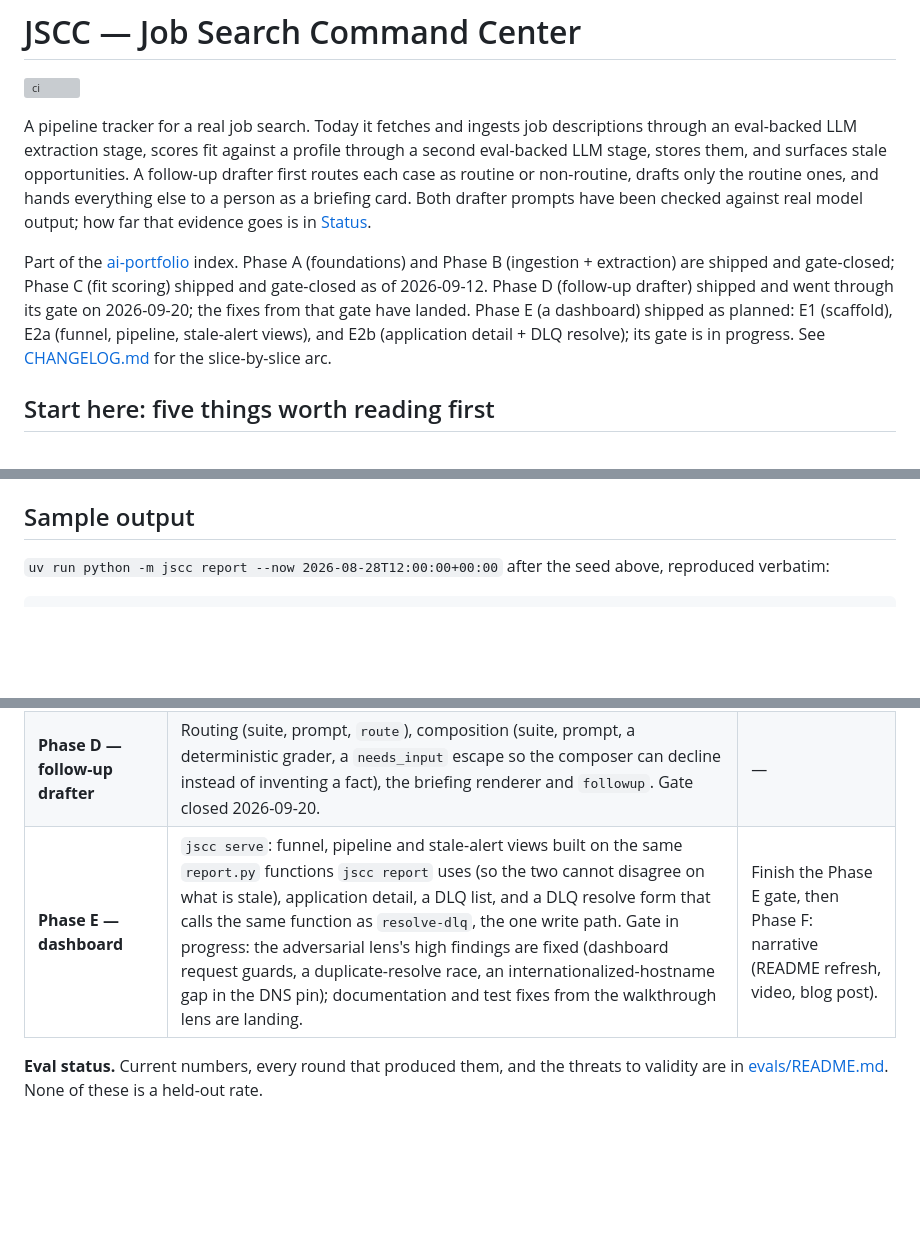
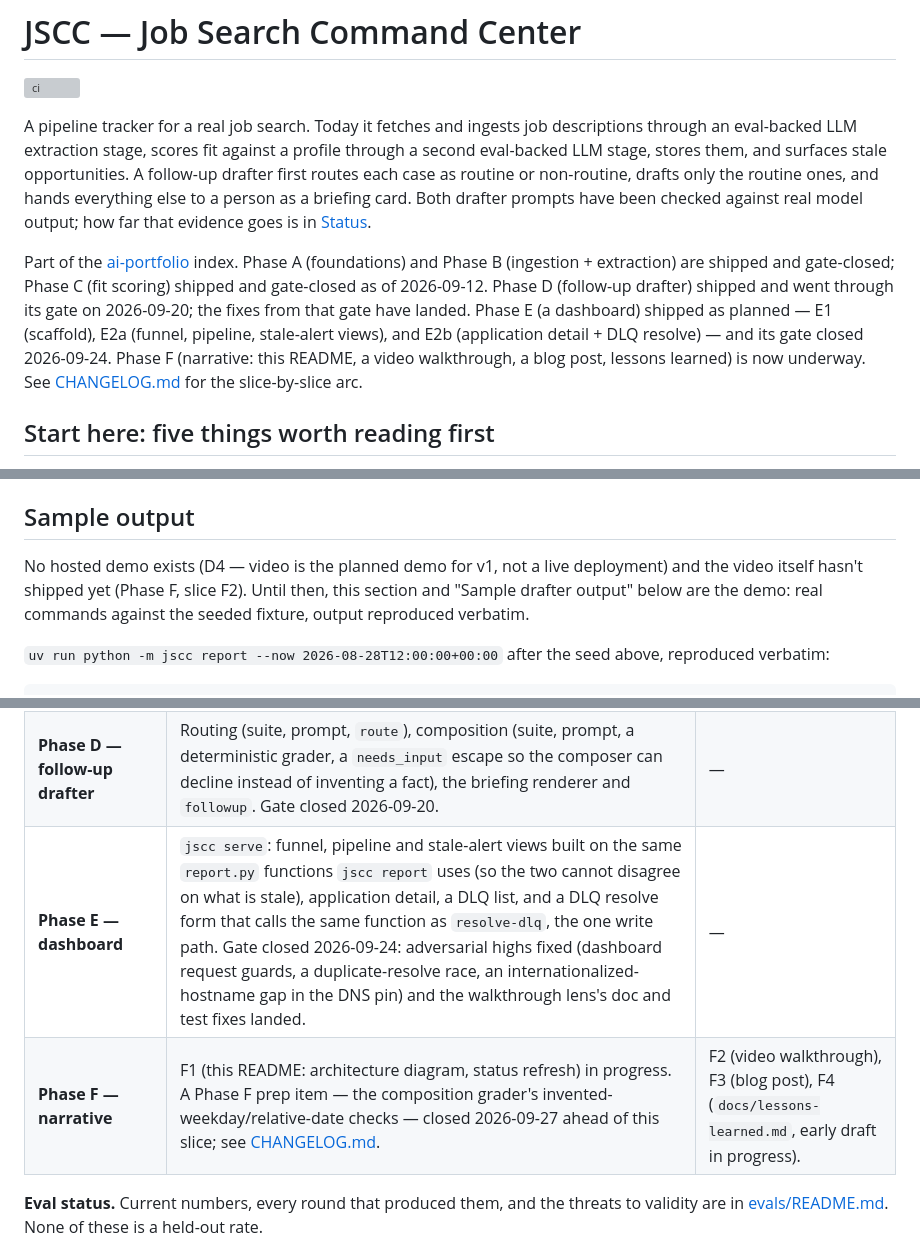
Before and after one commit to jgray314/jscc, a Markdown page: README.md, 3 parts joined by grey strips. Rendered like a GitHub page; blank space fills up the shorter version; grey boxes are pictures that could not be loaded.

```diff
--- a/README.md
+++ b/README.md
@@ -4,7 +4,7 @@
 
 A pipeline tracker for a real job search. Today it fetches and ingests job descriptions through an eval-backed LLM extraction stage, scores fit against a profile through a second eval-backed LLM stage, stores them, and surfaces stale opportunities. A follow-up drafter first routes each case as routine or non-routine, drafts only the routine ones, and hands everything else to a person as a briefing card. Both drafter prompts have been checked against real model output; how far that evidence goes is in [Status](#status).
 
-Part of the [ai-portfolio](https://github.com/jgray314/ai-portfolio) index. Phase A (foundations) and Phase B (ingestion + extraction) are shipped and gate-closed; Phase C (fit scoring) shipped and gate-closed as of 2026-09-12. Phase D (follow-up drafter) shipped and went through its gate on 2026-09-20; the fixes from that gate have landed. Phase E (a dashboard) shipped as planned: E1 (scaffold), E2a (funnel, pipeline, stale-alert views), and E2b (application detail + DLQ resolve); its gate is in progress. See [CHANGELOG.md](CHANGELOG.md) for the slice-by-slice arc.
+Part of the [ai-portfolio](https://github.com/jgray314/ai-portfolio) index. Phase A (foundations) and Phase B (ingestion + extraction) are shipped and gate-closed; Phase C (fit scoring) shipped and gate-closed as of 2026-09-12. Phase D (follow-up drafter) shipped and went through its gate on 2026-09-20; the fixes from that gate have landed. Phase E (a dashboard) shipped as planned — E1 (scaffold), E2a (funnel, pipeline, stale-alert views), and E2b (application detail + DLQ resolve) — and its gate closed 2026-09-24. Phase F (narrative: this README, a video walkthrough, a blog post, lessons learned) is now underway. See [CHANGELOG.md](CHANGELOG.md) for the slice-by-slice arc.
 
 ## Start here: five things worth reading first
 
@@ -61,6 +61,8 @@ JSCC_DATA=real uv run jscc serve --host 127.0.0.1 --port 8000
 `serve` binds to `127.0.0.1` by default, not `0.0.0.0` — it's a personal tool over real job-search data, not a service meant to be reachable from other hosts. There's no auth layer, so don't widen the bind address on a shared or exposed machine. The server also refuses any request whose `Host` header is not a loopback name or the address you bound (a DNS-rebinding guard) and any cross-origin POST; see threat T13 in [docs/threat-model.md](docs/threat-model.md). `--data-dir` and `--config-dir` are also available if you're pointing at a non-default location (see `uv run jscc serve --help`).
 
 ## Sample output
+
+No hosted demo exists (D4 — video is the planned demo for v1, not a live deployment) and the video itself hasn't shipped yet (Phase F, slice F2). Until then, this section and "Sample drafter output" below are the demo: real commands against the seeded fixture, output reproduced verbatim.
 
 `uv run python -m jscc report --now 2026-08-28T12:00:00+00:00` after the seed above, reproduced verbatim:
 
@@ -211,7 +254,8 @@ Lint and format are ruff (`pyproject.toml`'s `[tool.ruff]`), enforced by the sam
 | **Phase B — ingestion + extraction** | Extraction eval suite and prompt, fetcher with a Playwright fallback and a dead-letter queue, a paste-only path, a three-value exit contract, a ruff lint/format gate. Gate closed. | — |
 | **Phase C — fit scoring** | Fit-scoring eval suite, prompt and call path, `--manual` capture, and `jscc costs` (per-feature cost and latency, and a check that flags a recorded cost that no longer matches its model's published rate). Gate closed. | — |
 | **Phase D — follow-up drafter** | Routing (suite, prompt, `route`), composition (suite, prompt, a deterministic grader, a `needs_input` escape so the composer can decline instead of inventing a fact), the briefing renderer and `followup`. Gate closed 2026-09-20. | — |
-| **Phase E — dashboard** | `jscc serve`: funnel, pipeline and stale-alert views built on the same `report.py` functions `jscc report` uses (so the two cannot disagree on what is stale), application detail, a DLQ list, and a DLQ resolve form that calls the same function as `resolve-dlq`, the one write path. Gate in progress: the adversarial lens's high findings are fixed (dashboard request guards, a duplicate-resolve race, an internationalized-hostname gap in the DNS pin); documentation and test fixes from the walkthrough lens are landing. | Finish the Phase E gate, then Phase F: narrative (README refresh, video, blog post). |
+| **Phase E — dashboard** | `jscc serve`: funnel, pipeline and stale-alert views built on the same `report.py` functions `jscc report` uses (so the two cannot disagree on what is stale), application detail, a DLQ list, and a DLQ resolve form that calls the same function as `resolve-dlq`, the one write path. Gate closed 2026-09-24: adversarial highs fixed (dashboard request guards, a duplicate-resolve race, an internationalized-hostname gap in the DNS pin) and the walkthrough lens's doc and test fixes landed. | — |
+| **Phase F — narrative** | F1 (this README: architecture diagram, status refresh) in progress. A Phase F prep item — the composition grader's invented-weekday/relative-date checks — closed 2026-09-27 ahead of this slice; see [CHANGELOG.md](CHANGELOG.md). | F2 (video walkthrough), F3 (blog post), F4 (`docs/lessons-learned.md`, early draft in progress). |
 
 **Eval status.** Current numbers, every round that produced them, and the threats to validity are in [evals/README.md](evals/README.md). None of these is a held-out rate.
 - **Extraction: 32/36 (89%)**, one round on the current prompt, after 56% and 75% on earlier wording. The prompt was debugged against these same 36 cases. Only the older 33-case suite gives a band (76% to 82% across rounds with its prompt held fixed).
```
Also changed, not shown: other parts of README.md (+41 -0 lines), CHANGELOG.md (+6 -0 lines).
